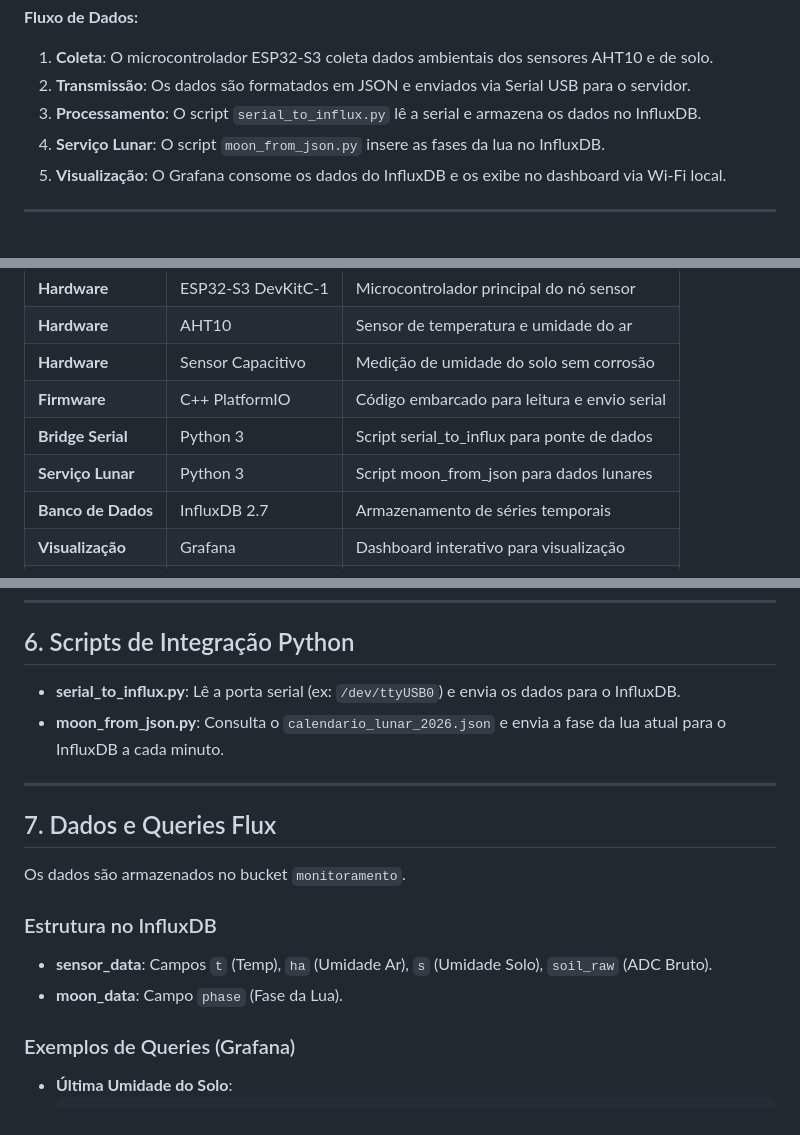
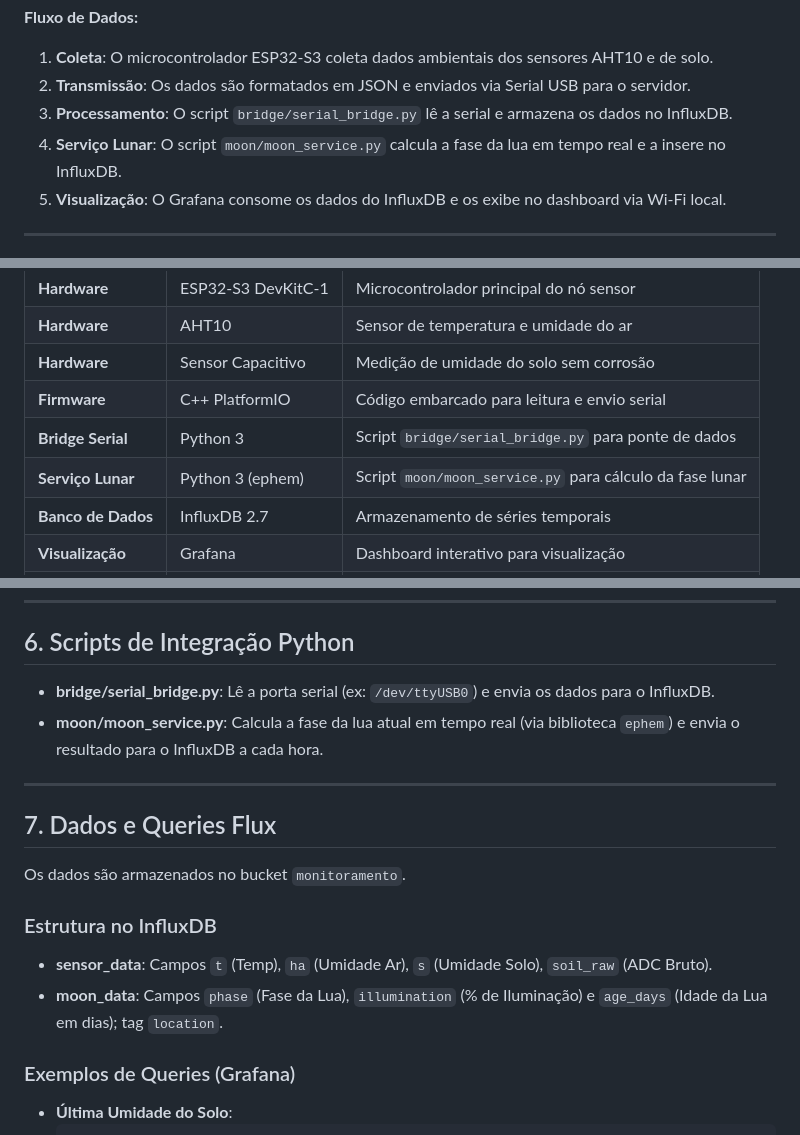
Before and after one commit to Alfos-dev/guardioes-da-floresta-iot, a Markdown page: README.md, 3 parts joined by grey strips. Rendered like a GitHub page.

Commit message:
Revise README for script paths and moon data fields
Updated scripts and data structure in README to reflect changes in file paths and additional fields.

```diff
--- a/README.md
+++ b/README.md
@@ -39,8 +39,8 @@ O sistema **Guardiões da Floresta** opera de forma autônoma e local, garantind
 **Fluxo de Dados:**
 1.  **Coleta**: O microcontrolador ESP32-S3 coleta dados ambientais dos sensores AHT10 e de solo.
 2.  **Transmissão**: Os dados são formatados em JSON e enviados via Serial USB para o servidor.
-3.  **Processamento**: O script `serial_to_influx.py` lê a serial e armazena os dados no InfluxDB.
-4.  **Serviço Lunar**: O script `moon_from_json.py` insere as fases da lua no InfluxDB.
+3.  **Processamento**: O script `bridge/serial_bridge.py` lê a serial e armazena os dados no InfluxDB.
+4.  **Serviço Lunar**: O script `moon/moon_service.py` calcula a fase da lua em tempo real e a insere no InfluxDB.
 5.  **Visualização**: O Grafana consome os dados do InfluxDB e os exibe no dashboard via Wi-Fi local.
 
 ---
@@ -55,8 +55,8 @@ Este projeto integra diversas tecnologias para criar uma solução robusta e de
 | **Hardware** | AHT10 | Sensor de temperatura e umidade do ar |
 | **Hardware** | Sensor Capacitivo | Medição de umidade do solo sem corrosão |
 | **Firmware** | C++ PlatformIO | Código embarcado para leitura e envio serial |
-| **Bridge Serial** | Python 3 | Script serial_to_influx para ponte de dados |
-| **Serviço Lunar** | Python 3 | Script moon_from_json para dados lunares |
+| **Bridge Serial** | Python 3 | Script `bridge/serial_bridge.py` para ponte de dados |
+| **Serviço Lunar** | Python 3 (ephem) | Script `moon/moon_service.py` para cálculo da fase lunar |
 | **Banco de Dados** | InfluxDB 2.7 | Armazenamento de séries temporais |
 | **Visualização** | Grafana | Dashboard interativo para visualização |
 | **Infraestrutura** | Docker Compose | Orquestração de serviços em contêineres |
@@ -164,8 +164,8 @@ O firmware é desenvolvido no PlatformIO.
 
 ## 6. Scripts de Integração Python
 
-*   **serial_to_influx.py**: Lê a porta serial (ex: `/dev/ttyUSB0`) e envia os dados para o InfluxDB.
-*   **moon_from_json.py**: Consulta o `calendario_lunar_2026.json` e envia a fase da lua atual para o InfluxDB a cada minuto.
+*   **bridge/serial_bridge.py**: Lê a porta serial (ex: `/dev/ttyUSB0`) e envia os dados para o InfluxDB.
+*   **moon/moon_service.py**: Calcula a fase da lua atual em tempo real (via biblioteca `ephem`) e envia o resultado para o InfluxDB a cada hora.
 
 ---
 
@@ -175,7 +175,7 @@ Os dados são armazenados no bucket `monitoramento`.
 
 ### Estrutura no InfluxDB
 *   **sensor_data**: Campos `t` (Temp), `ha` (Umidade Ar), `s` (Umidade Solo), `soil_raw` (ADC Bruto).
-*   **moon_data**: Campo `phase` (Fase da Lua).
+*   **moon_data**: Campos `phase` (Fase da Lua), `illumination` (% de Iluminação) e `age_days` (Idade da Lua em dias); tag `location`.
 
 ### Exemplos de Queries (Grafana)
 *   **Última Umidade do Solo**:
```
